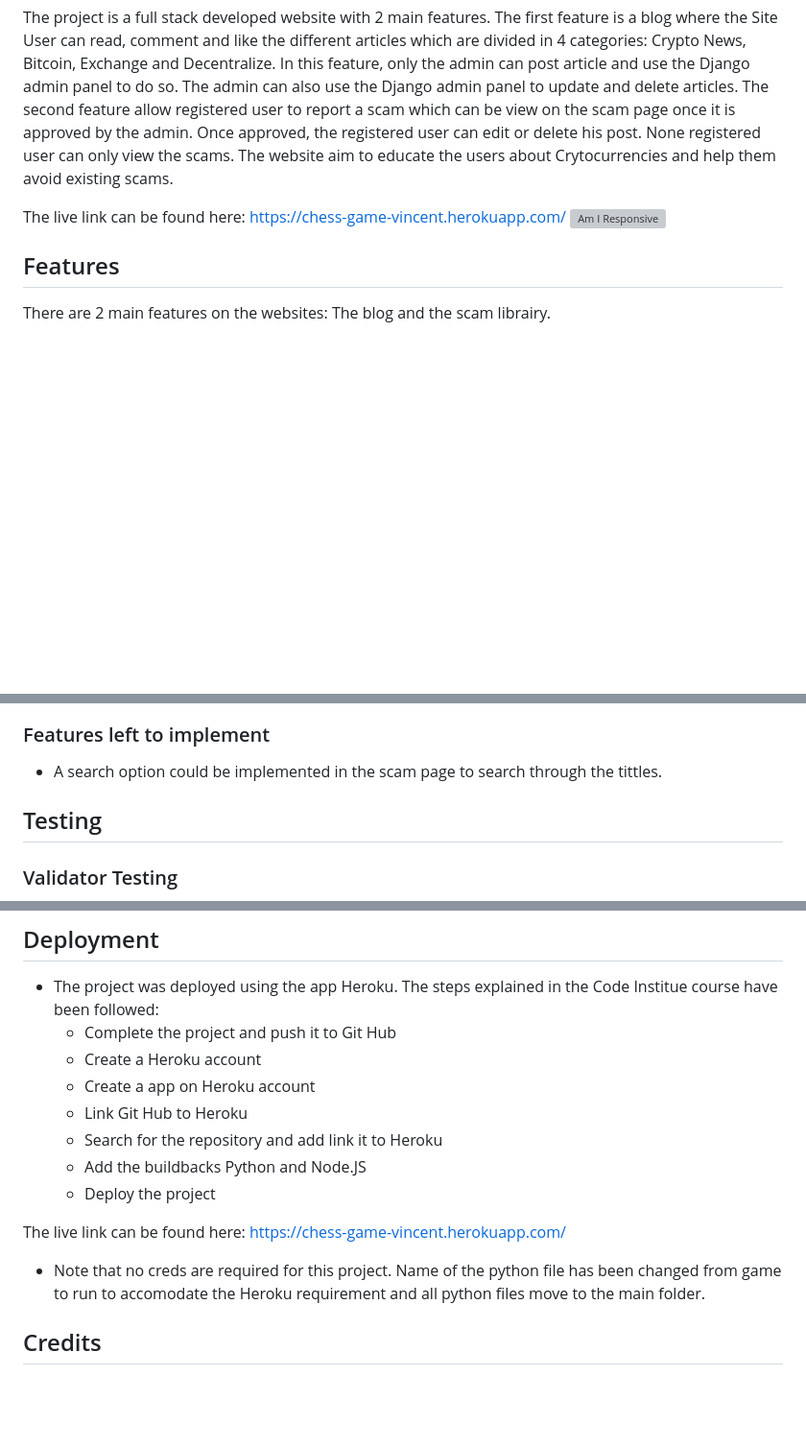
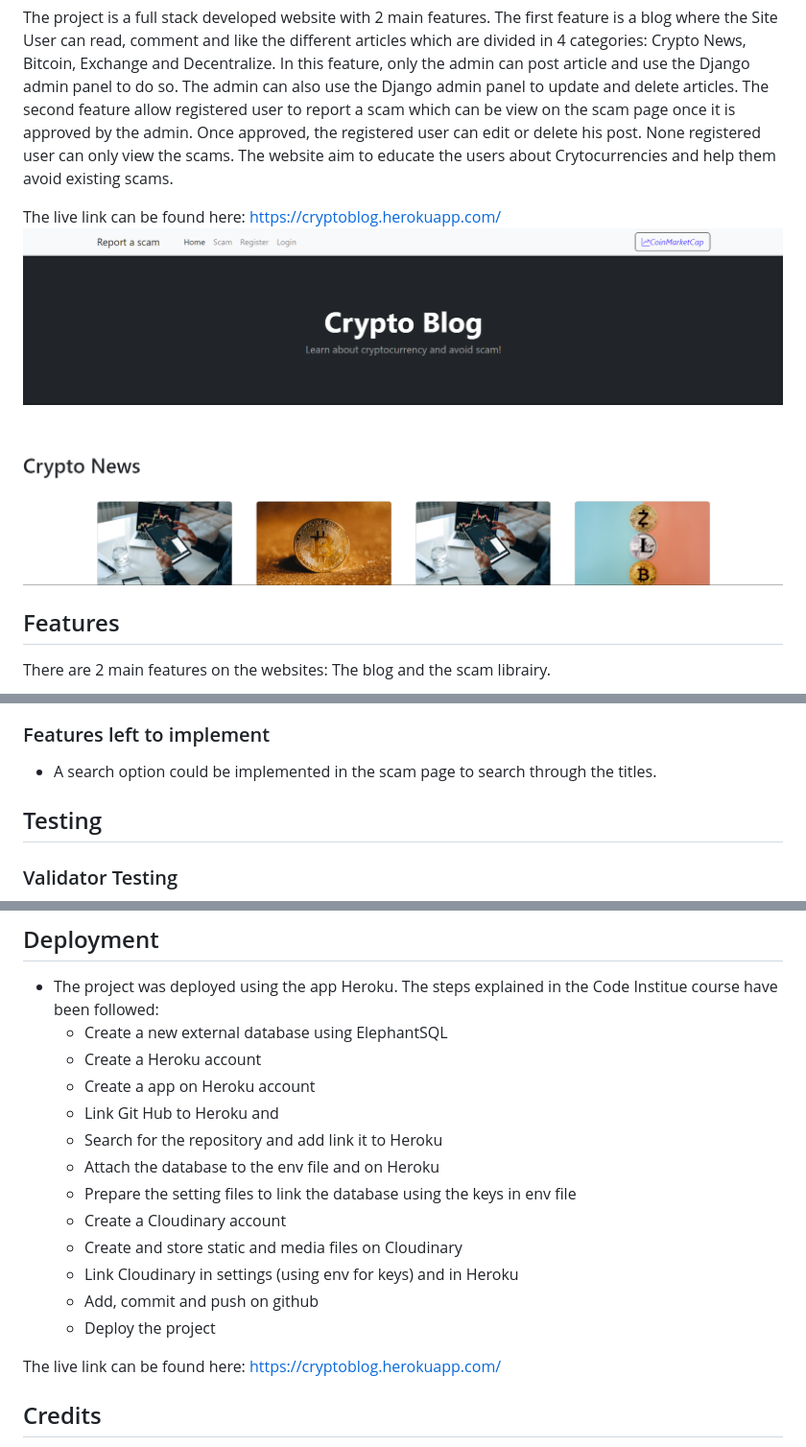
Before and after one commit to vincentbergeron33/Crypto-blog, a Markdown page: README.md, 3 parts joined by grey strips. Shown: that part at 96% size. GitHub-like rendering; pictures changed too: media/Welcome_page.png (added); blank space fills up the shorter version; grey boxes are pictures that could not be loaded.

```diff
--- a/README.md
+++ b/README.md
@@ -2,8 +2,8 @@
 
 The project is a full stack developed website with 2 main features. The first feature is a blog where the Site User can read, comment and like the different articles which are divided in 4 categories: Crypto News, Bitcoin, Exchange and Decentralize. In this feature, only the admin can post article and use the Django admin panel to do so. The admin can also use the Django admin panel to update and delete articles. The second feature allow registered user to report a scam which can be view on the scam page once it is approved by the admin. Once approved, the registered user can edit or delete his post. None registered user can only view the scams. The website aim to educate the users about Crytocurrencies and help them avoid existing scams.
 
-The live link can be found here: https://chess-game-vincent.herokuapp.com/
-![Am I Responsive](assets/images/amiresponsive.png)
+The live link can be found here: https://cryptoblog.herokuapp.com/
+![Welcome](media/Welcome_page.png)
 
 ## Features
 
@@ -81,7 +81,7 @@ __Approve comments & scams__
 
 ### Features left to implement
 
-- A search option could be implemented in the scam page to search through the tittles.
+- A search option could be implemented in the scam page to search through the titles.
 
 
 ## Testing
@@ -115,17 +115,20 @@ __Approve comments & scams__
 ## Deployment
 
 - The project was deployed using the app Heroku. The steps explained in the Code Institue course have been followed:
-    - Complete the project and push it to Git Hub
+    - Create a new external database using ElephantSQL
     - Create a Heroku account
     - Create a app on Heroku account
-    - Link Git Hub to Heroku
+    - Link Git Hub to Heroku and
     - Search for the repository and add link it to Heroku
-    - Add the buildbacks Python and Node.JS
+    - Attach the database to the env file and on Heroku
+    - Prepare the setting files to link the database using the keys in env file
+    - Create a Cloudinary account
+    - Create and store static and media files on Cloudinary
+    - Link Cloudinary in settings (using env for keys) and in Heroku
+    - Add, commit and push on github
     - Deploy the project
 
-The live link can be found here: https://chess-game-vincent.herokuapp.com/
-
-- Note that no creds are required for this project. Name of the python file has been changed from game to run to accomodate the Heroku requirement and all python files move to the main folder.
+The live link can be found here: https://cryptoblog.herokuapp.com/
 
 ## Credits
 
```
